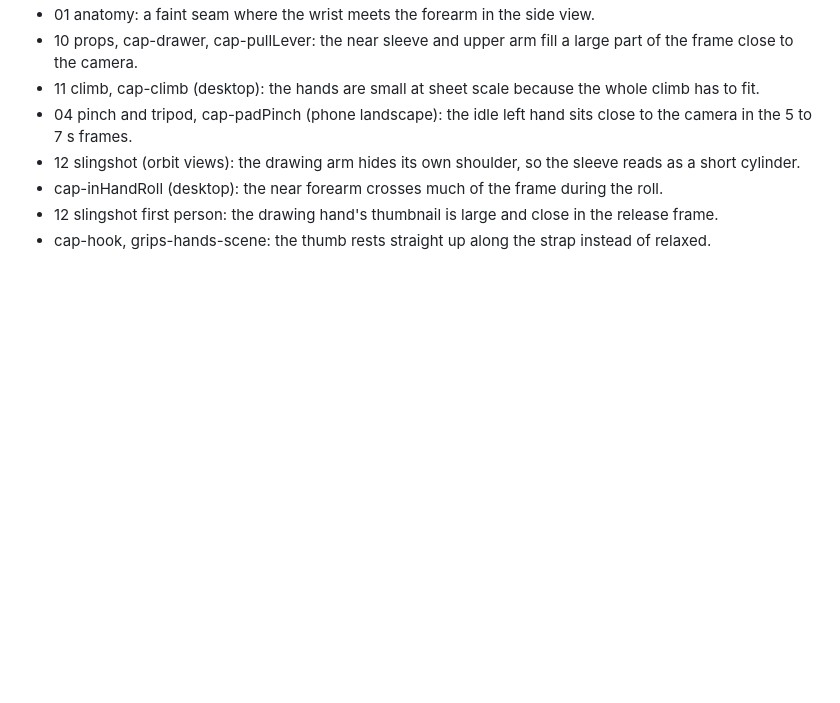
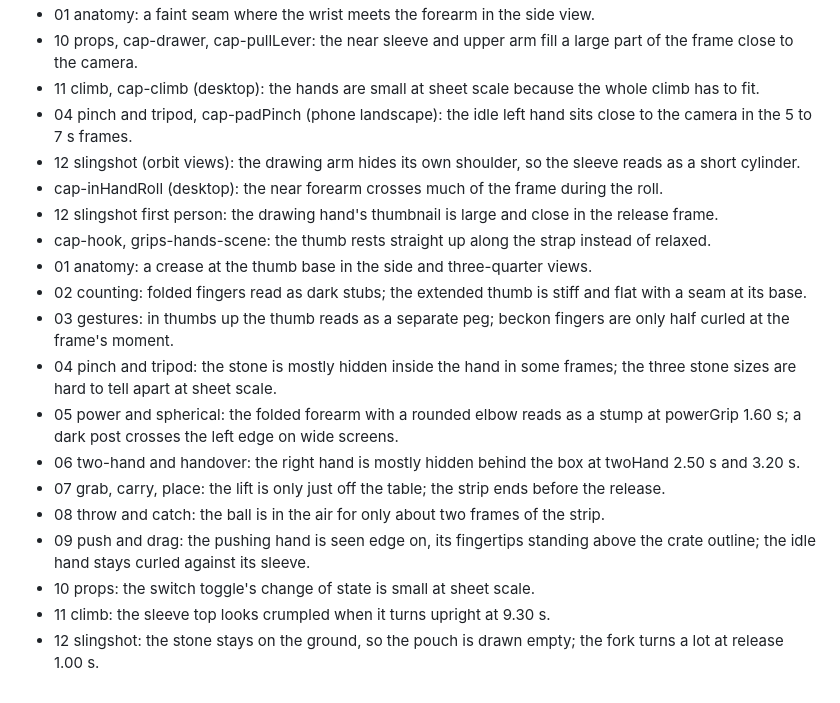
Before and after one commit to iam25th1/25th-procedural-hands, a Markdown page: docs/HANDS_MINORS.md, the part around the change. Rendered like a GitHub page; blank space fills up the shorter version.

```diff
--- a/docs/HANDS_MINORS.md
+++ b/docs/HANDS_MINORS.md
@@ -20,3 +20,15 @@ Cosmetic nits from the gallery review, not blocking this run. Each line names th
 - cap-inHandRoll (desktop): the near forearm crosses much of the frame during the roll.
 - 12 slingshot first person: the drawing hand's thumbnail is large and close in the release frame.
 - cap-hook, grips-hands-scene: the thumb rests straight up along the strap instead of relaxed.
+- 01 anatomy: a crease at the thumb base in the side and three-quarter views.
+- 02 counting: folded fingers read as dark stubs; the extended thumb is stiff and flat with a seam at its base.
+- 03 gestures: in thumbs up the thumb reads as a separate peg; beckon fingers are only half curled at the frame's moment.
+- 04 pinch and tripod: the stone is mostly hidden inside the hand in some frames; the three stone sizes are hard to tell apart at sheet scale.
+- 05 power and spherical: the folded forearm with a rounded elbow reads as a stump at powerGrip 1.60 s; a dark post crosses the left edge on wide screens.
+- 06 two-hand and handover: the right hand is mostly hidden behind the box at twoHand 2.50 s and 3.20 s.
+- 07 grab, carry, place: the lift is only just off the table; the strip ends before the release.
+- 08 throw and catch: the ball is in the air for only about two frames of the strip.
+- 09 push and drag: the pushing hand is seen edge on, its fingertips standing above the crate outline; the idle hand stays curled against its sleeve.
+- 10 props: the switch toggle's change of state is small at sheet scale.
+- 11 climb: the sleeve top looks crumpled when it turns upright at 9.30 s.
+- 12 slingshot: the stone stays on the ground, so the pouch is drawn empty; the fork turns a lot at release 1.00 s.
```
Also changed, not shown: docs/assets/overview-desktop.png, docs/assets/overview-phone-landscape.png, docs/assets/overview-phone-portrait.png, 4 other files.
